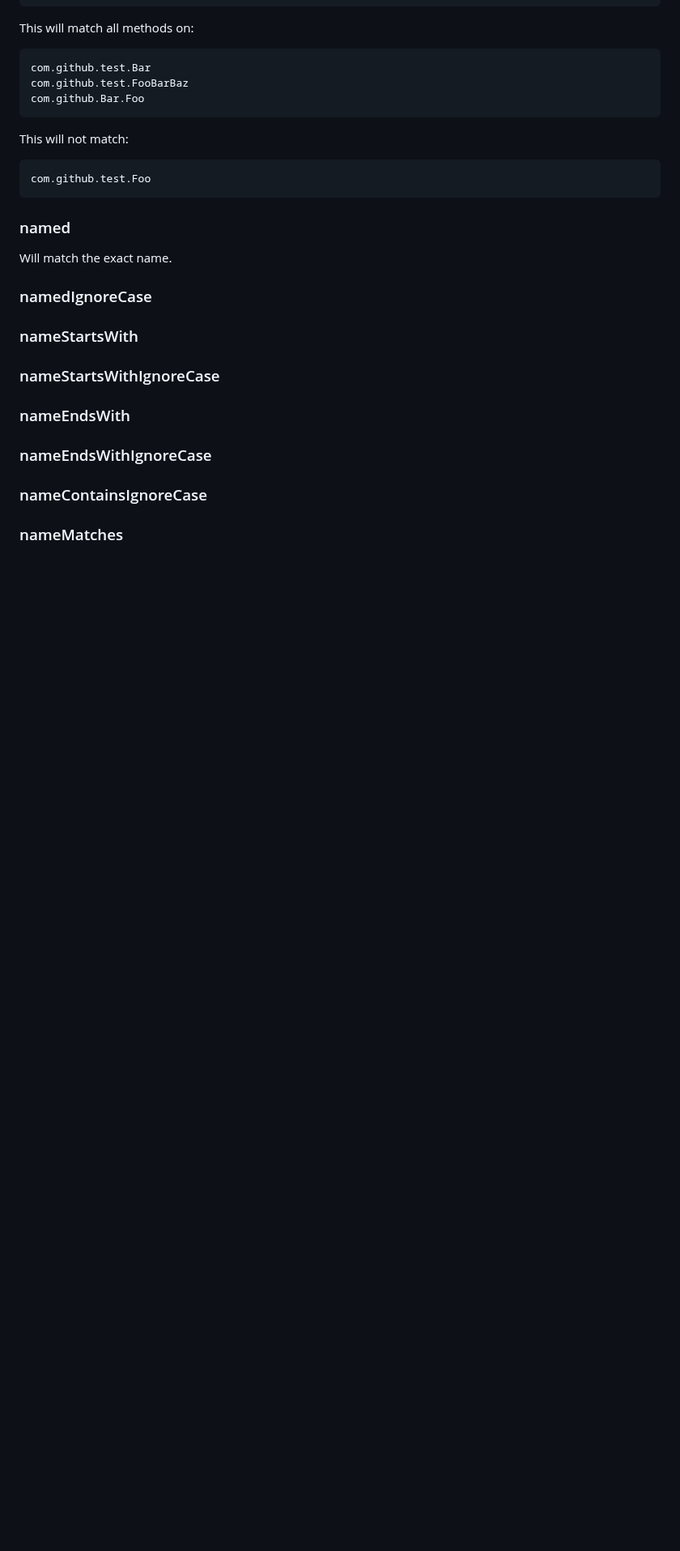
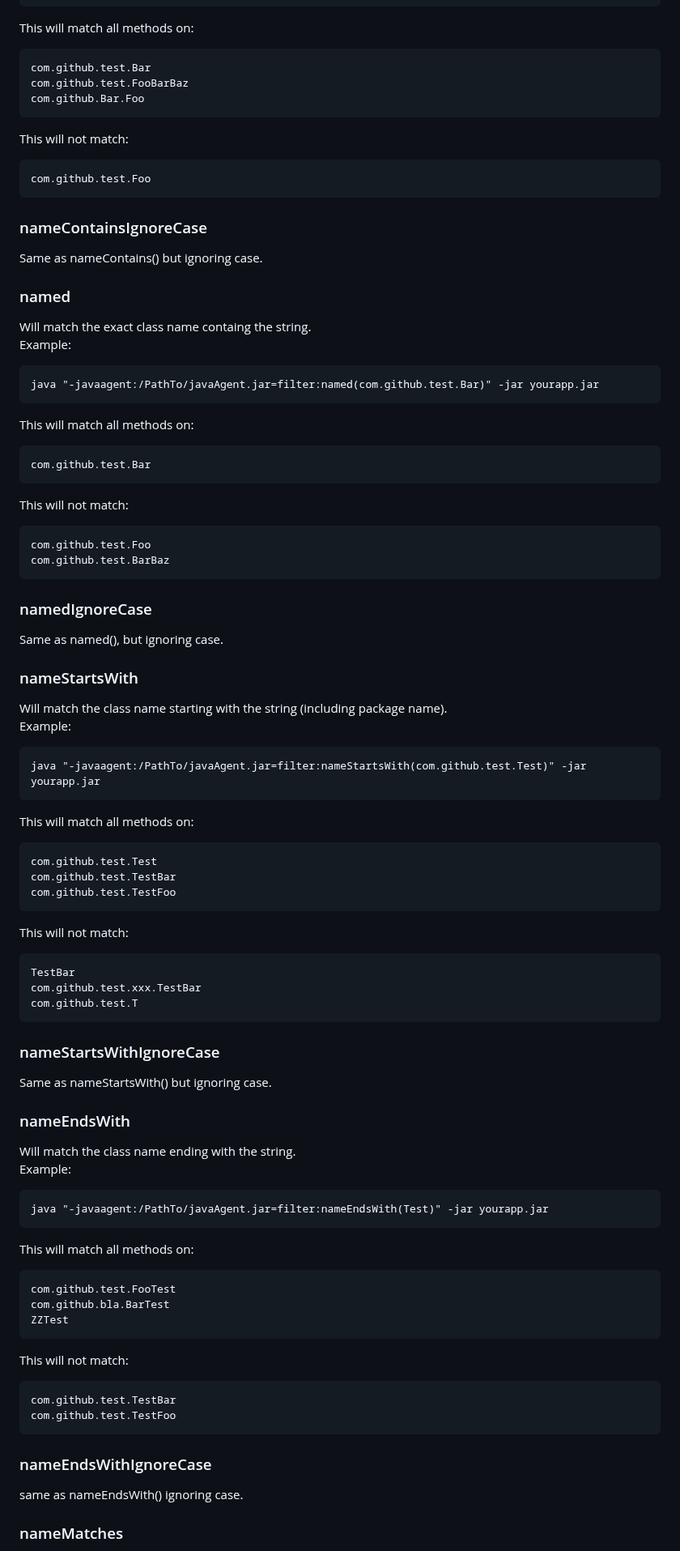
Before and after one commit to beothorn/javaflame, a Markdown page: README.md, the part around one of its changes. Shown at 81% size. GitHub-like rendering; blank space fills up the shorter version.

Commit message:
Add new filter expressions to Readme

````diff
--- a/README.md
+++ b/README.md
@@ -177,15 +177,81 @@ This will not match:
 com.github.test.Foo
 ```
 
+### nameContainsIgnoreCase
+
+Same as nameContains() but ignoring case.
+
 ### named
 
-Will match the exact name.
+Will match the exact class name containg the string.
+Example:
+```
+java "-javaagent:/PathTo/javaAgent.jar=filter:named(com.github.test.Bar)" -jar yourapp.jar
+```
+
+This will match all methods on:
+```
+com.github.test.Bar
+```
+This will not match:
+```
+com.github.test.Foo
+com.github.test.BarBaz
+```
 
 ### namedIgnoreCase
+
+Same as named(), but ignoring case.
+
 ### nameStartsWith
+
+Will match the class name starting with the string (including package name).
+Example:
+```
+java "-javaagent:/PathTo/javaAgent.jar=filter:nameStartsWith(com.github.test.Test)" -jar yourapp.jar
+```
+
+This will match all methods on:
+```
+com.github.test.Test
+com.github.test.TestBar
+com.github.test.TestFoo
+```
+This will not match:
+```
+TestBar
+com.github.test.xxx.TestBar
+com.github.test.T
+```
+
 ### nameStartsWithIgnoreCase
+
+Same as nameStartsWith() but ignoring case.
+
 ### nameEndsWith
+
+Will match the class name ending with the string.
+Example:
+```
+java "-javaagent:/PathTo/javaAgent.jar=filter:nameEndsWith(Test)" -jar yourapp.jar
+```
+
+This will match all methods on:
+```
+com.github.test.FooTest
+com.github.bla.BarTest
+ZZTest
+```
+This will not match:
+```
+com.github.test.TestBar
+com.github.test.TestFoo
+```
+
+
 ### nameEndsWithIgnoreCase
 
-### nameContainsIgnoreCase
+same as nameEndsWith() ignoring case.
+
+
 ### nameMatches
````
Also changed, not shown: other parts of README.md (+21 -2 lines).
